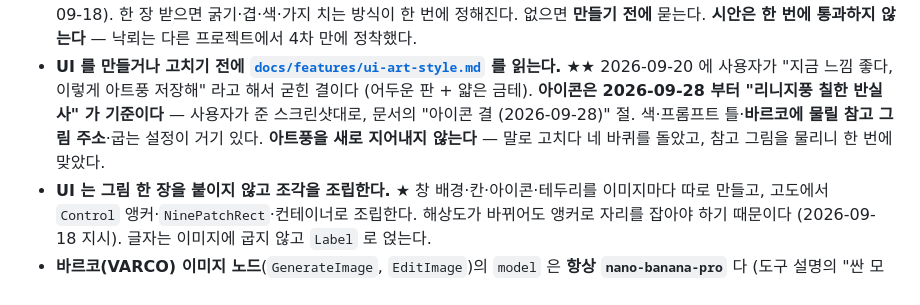
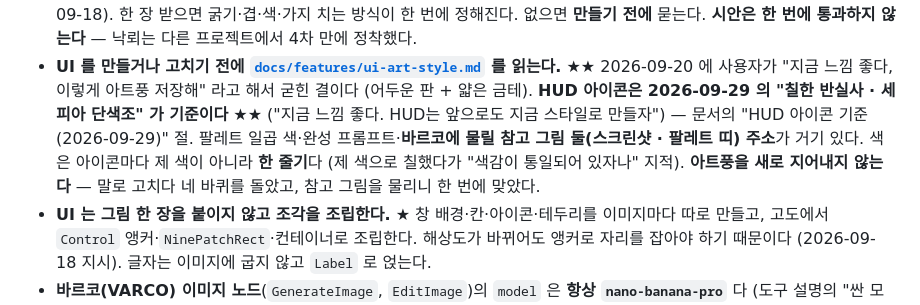
Before and after one commit to gogoalswo/MMORPG, a Markdown page: CLAUDE.md, the part around the change. GitHub-like rendering.

```diff
--- a/CLAUDE.md
+++ b/CLAUDE.md
@@ -93,9 +93,10 @@ npm run test:godot     # 고도 테스트 — 통과는 한 줄, 실패만 자
 - **UI 를 만들거나 고치기 전에
   [`docs/features/ui-art-style.md`](docs/features/ui-art-style.md) 를 읽는다.** ★★
   2026-09-20 에 사용자가 "지금 느낌 좋다, 이렇게 아트풍 저장해" 라고 해서 굳힌 결이다
-  (어두운 판 + 얇은 금테). **아이콘은 2026-09-28 부터 "리니지풍 칠한 반실사" 가 기준이다** —
-  사용자가 준 스크린샷대로, 문서의 "아이콘 결 (2026-09-28)" 절. 색·프롬프트 틀·**바르코에 물릴
-  참고 그림 주소**·굽는 설정이 거기 있다. **아트풍을 새로 지어내지 않는다** —
+  (어두운 판 + 얇은 금테). **HUD 아이콘은 2026-09-29 의 "칠한 반실사 · 세피아 단색조" 가 기준이다** ★★
+  ("지금 느낌 좋다. HUD는 앞으로도 지금 스타일로 만들자") — 문서의 "HUD 아이콘 기준 (2026-09-29)" 절.
+  팔레트 일곱 색·완성 프롬프트·**바르코에 물릴 참고 그림 둘(스크린샷 · 팔레트 띠) 주소**가 거기 있다.
+  색은 아이콘마다 제 색이 아니라 **한 줄기**다 (제 색으로 칠했다가 "색감이 통일되어 있자나" 지적). **아트풍을 새로 지어내지 않는다** —
   말로 고치다 네 바퀴를 돌았고, 참고 그림을 물리니 한 번에 맞았다.
 - **UI 는 그림 한 장을 붙이지 않고 조각을 조립한다.** ★ 창 배경·칸·아이콘·테두리를
   이미지마다 따로 만들고, 고도에서 `Control` 앵커·`NinePatchRect`·컨테이너로 조립한다.
```
Also changed, not shown: docs/features/hud.md (+4 -0 lines), docs/features/ui-art-style.md (+49 -3 lines).
